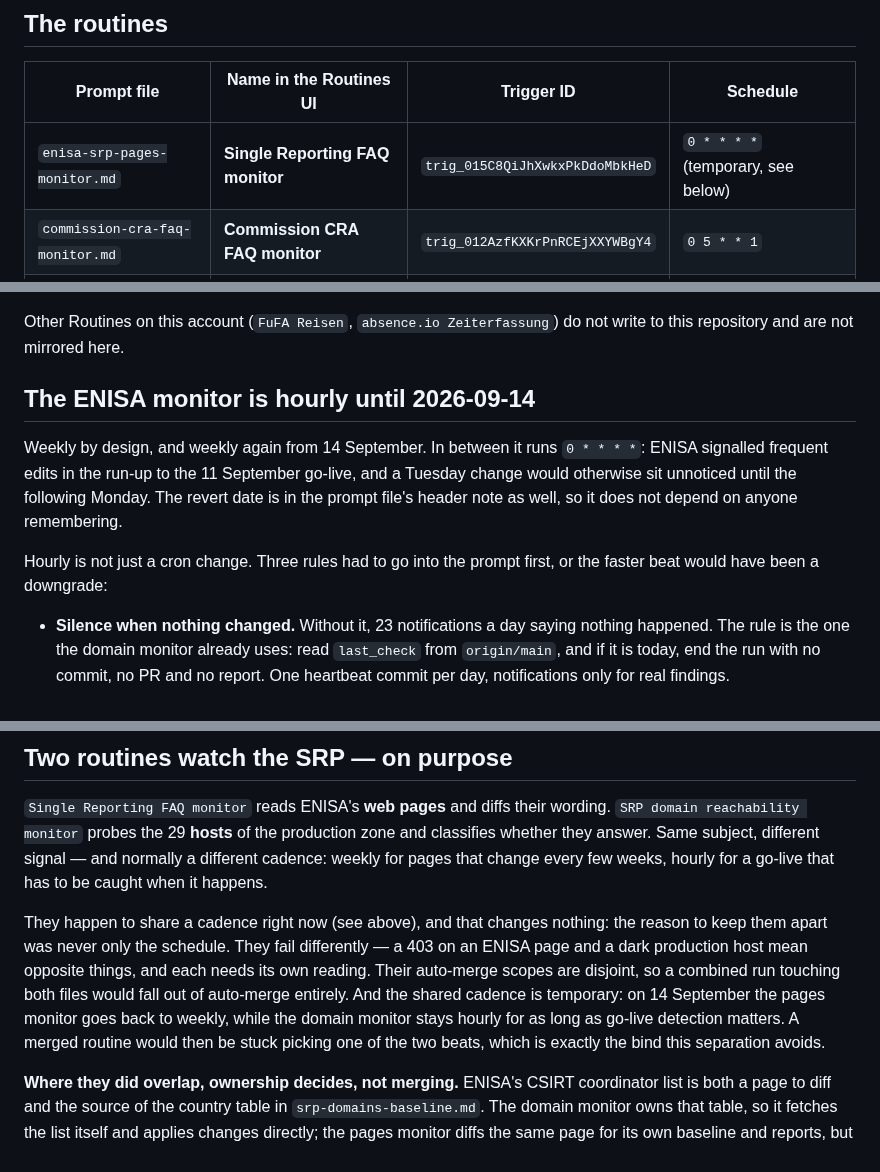
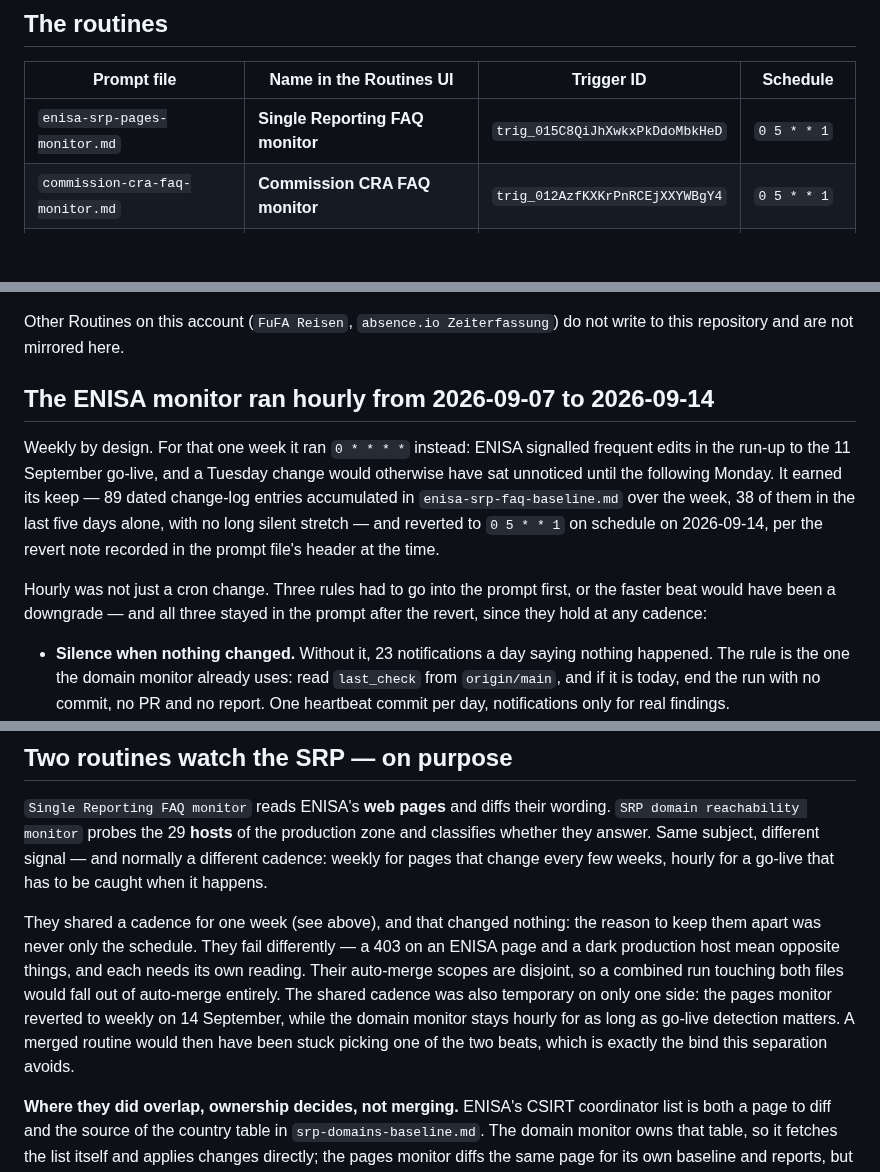
Before and after one commit to git-z0man/single-reporting-platform, a Markdown page: routines/README.md, 3 parts joined by grey strips. GitHub-like rendering; blank space fills up the shorter version.

```diff
--- a/routines/README.md
+++ b/routines/README.md
@@ -18,7 +18,7 @@ for which ones an agent may update and which need a human.
 
 | Prompt file | Name in the Routines UI | Trigger ID | Schedule |
 |---|---|---|---|
-| `enisa-srp-pages-monitor.md` | **Single Reporting FAQ monitor** | `trig_015C8QiJhXwkxPkDdoMbkHeD` | `0 * * * *` (temporary, see below) |
+| `enisa-srp-pages-monitor.md` | **Single Reporting FAQ monitor** | `trig_015C8QiJhXwkxPkDdoMbkHeD` | `0 5 * * 1` |
 | `commission-cra-faq-monitor.md` | **Commission CRA FAQ monitor** | `trig_012AzfKXKrPnRCEjXXYWBgY4` | `0 5 * * 1` |
 | `srp-domains-monitor.md` | **SRP domain reachability monitor** | `trig_01426ap5KJGGrY4Fk2pbTm8s` | `22 * * * *` |
 | `notified-bodies-monitor.md` | **CRA notified body alert** | `trig_01V74LWJSJ7QETodKUS5DojP` | `0 7 * * 1-5` |
@@ -37,16 +37,20 @@ below), so the UI still shows its original name. Go by the trigger ID.
 Other Routines on this account (`FuFA Reisen`, `absence.io Zeiterfassung`) do
 not write to this repository and are not mirrored here.
 
-## The ENISA monitor is hourly until 2026-09-14
+## The ENISA monitor ran hourly from 2026-09-07 to 2026-09-14
 
-Weekly by design, and weekly again from 14 September. In between it runs
-`0 * * * *`: ENISA signalled frequent edits in the run-up to the 11 September
-go-live, and a Tuesday change would otherwise sit unnoticed until the following
-Monday. The revert date is in the prompt file's header note as well, so it does
-not depend on anyone remembering.
+Weekly by design. For that one week it ran `0 * * * *` instead: ENISA
+signalled frequent edits in the run-up to the 11 September go-live, and a
+Tuesday change would otherwise have sat unnoticed until the following Monday.
+It earned its keep — 89 dated change-log entries accumulated in
+`enisa-srp-faq-baseline.md` over the week, 38 of them in the last five days
+alone, with no long silent stretch — and reverted to `0 5 * * 1` on schedule
+on 2026-09-14, per the revert note recorded in the prompt file's header at
+the time.
 
-Hourly is not just a cron change. Three rules had to go into the prompt first,
-or the faster beat would have been a downgrade:
+Hourly was not just a cron change. Three rules had to go into the prompt
+first, or the faster beat would have been a downgrade — and all three stayed
+in the prompt after the revert, since they hold at any cadence:
 
 - **Silence when nothing changed.** Without it, 23 notifications a day saying
   nothing happened. The rule is the one the domain monitor already uses: read
@@ -69,15 +73,16 @@ production zone and classifies whether they answer. Same subject, different
 signal — and normally a different cadence: weekly for pages that change every
 few weeks, hourly for a go-live that has to be caught when it happens.
 
-They happen to share a cadence right now (see above), and that changes nothing:
-the reason to keep them apart was never only the schedule. They fail
-differently — a 403 on an ENISA page and a dark production host mean opposite
-things, and each needs its own reading. Their auto-merge scopes are disjoint,
-so a combined run touching both files would fall out of auto-merge entirely.
-And the shared cadence is temporary: on 14 September the pages monitor goes
-back to weekly, while the domain monitor stays hourly for as long as go-live
-detection matters. A merged routine would then be stuck picking one of the two
-beats, which is exactly the bind this separation avoids.
+They shared a cadence for one week (see above), and that changed nothing: the
+reason to keep them apart was never only the schedule. They fail differently —
+a 403 on an ENISA page and a dark production host mean opposite things, and
+each needs its own reading. Their auto-merge scopes are disjoint, so a
+combined run touching both files would fall out of auto-merge entirely. The
+shared cadence was also temporary on only one side: the pages monitor reverted
+to weekly on 14 September, while the domain monitor stays hourly for as long
+as go-live detection matters. A merged routine would then have been stuck
+picking one of the two beats, which is exactly the bind this separation
+avoids.
 
 **Where they did overlap, ownership decides, not merging.** ENISA's CSIRT
 coordinator list is both a page to diff and the source of the country table in
```
Also changed, not shown: CLAUDE.md (+6 -5 lines), routines/enisa-srp-pages-monitor.md (+13 -22 lines).
